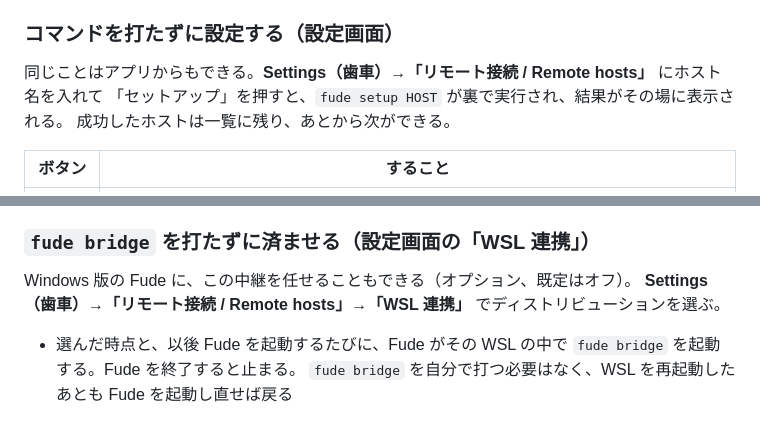
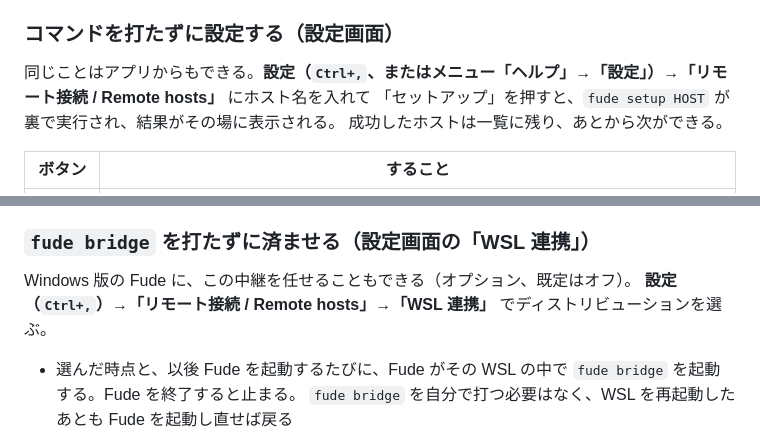
Before and after one commit to dobachi/fude, a Markdown page: docs/REMOTE.md, 2 parts joined by grey strips. Rendered like a GitHub page.

Commit message:
docs: 設定画面の開き方の誤記を修正（歯車アイコンは無い。Ctrl+, / ヘルプ→設定）

```diff
--- a/docs/REMOTE.md
+++ b/docs/REMOTE.md
@@ -110,7 +110,7 @@ fude setup k16               # k16 は ~/.ssh/config のホスト名（無けれ
 
 ### コマンドを打たずに設定する（設定画面）
 
-同じことはアプリからもできる。**Settings（歯車）→「リモート接続 / Remote hosts」** にホスト名を入れて
+同じことはアプリからもできる。**設定（`Ctrl+,`、またはメニュー「ヘルプ」→「設定」）→「リモート接続 / Remote hosts」** にホスト名を入れて
 「セットアップ」を押すと、`fude setup HOST` が裏で実行され、結果がその場に表示される。
 成功したホストは一覧に残り、あとから次ができる。
 
@@ -219,7 +219,7 @@ fude bridge            # WSL で実行（fude-cli bridge でも同じ）。起
 ### `fude bridge` を打たずに済ませる（設定画面の「WSL 連携」）
 
 Windows 版の Fude に、この中継を任せることもできる（オプション、既定はオフ）。
-**Settings（歯車）→「リモート接続 / Remote hosts」→「WSL 連携」** でディストリビューションを選ぶ。
+**設定（`Ctrl+,`）→「リモート接続 / Remote hosts」→「WSL 連携」** でディストリビューションを選ぶ。
 
 - 選んだ時点と、以後 Fude を起動するたびに、Fude がその WSL の中で `fude bridge` を起動する。Fude を終了すると止まる。
   `fude bridge` を自分で打つ必要はなく、WSL を再起動したあとも Fude を起動し直せば戻る
```
